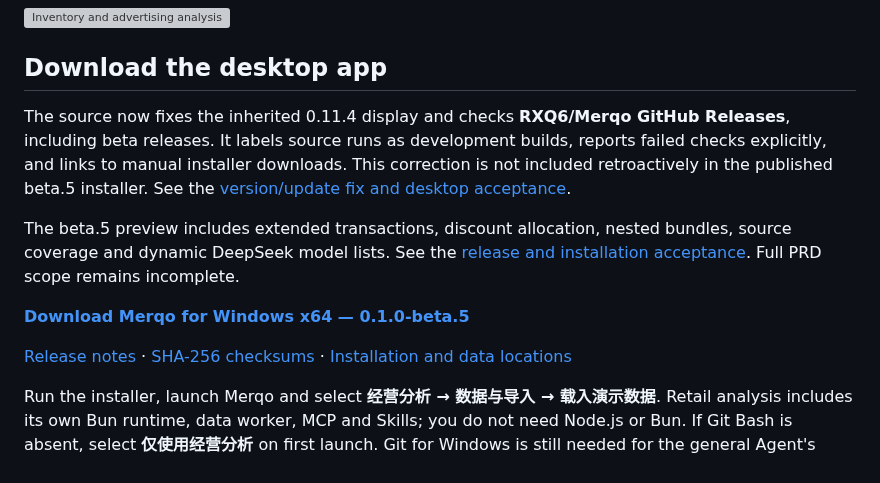
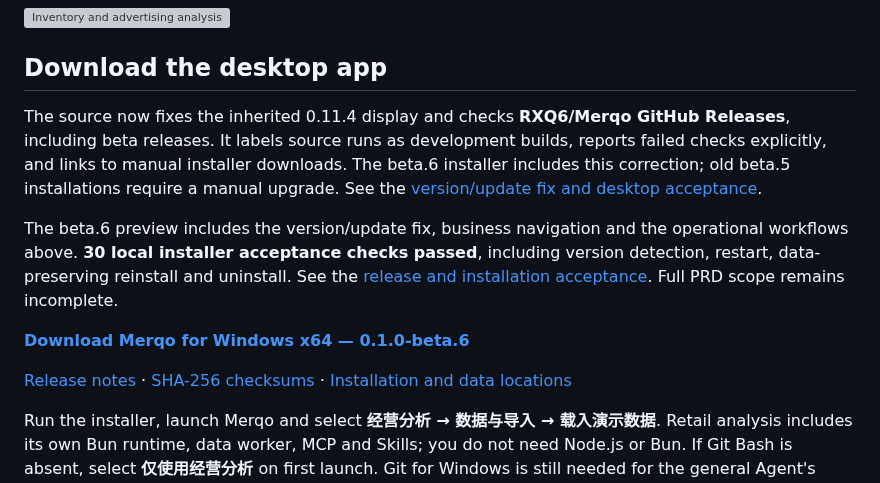
Before and after one commit to RXQ6/Merqo, a Markdown page: README.md, the part around one of its changes. Drawn GitHub-style; grey boxes are pictures that could not be loaded.

Commit message:
docs: publish beta.6 download and installer acceptance evidence

```diff
--- a/README.md
+++ b/README.md
@@ -61,9 +61,9 @@ Retail workspaces enforce read-only tools in general Agent conversations, includ
 
 ## Download the desktop app
 
-The source now fixes the inherited 0.11.4 display and checks **RXQ6/Merqo GitHub Releases**, including beta releases. It labels source runs as development builds, reports failed checks explicitly, and links to manual installer downloads. This correction is not included retroactively in the published beta.5 installer. See the [version/update fix and desktop acceptance](docs/update-check-fix-2026-10-21.md).
+The source now fixes the inherited 0.11.4 display and checks **RXQ6/Merqo GitHub Releases**, including beta releases. It labels source runs as development builds, reports failed checks explicitly, and links to manual installer downloads. The beta.6 installer includes this correction; old beta.5 installations require a manual upgrade. See the [version/update fix and desktop acceptance](docs/update-check-fix-2026-10-21.md).
 
-The beta.5 preview includes extended transactions, discount allocation, nested bundles, source coverage and dynamic DeepSeek model lists. See the [release and installation acceptance](docs/release-beta5-2026-10-20.md). Full PRD scope remains incomplete.
+The beta.6 preview includes the version/update fix, business navigation and the operational workflows above. **30 local installer acceptance checks passed**, including version detection, restart, data-preserving reinstall and uninstall. See the [release and installation acceptance](docs/release-beta6-2026-10-21.md). Full PRD scope remains incomplete.
 
-**[Download Merqo for Windows x64 — 0.1.0-beta.5](https://github.com/RXQ6/Merqo/releases/download/v0.1.0-beta.5/Merqo-Setup-0.1.0-beta.5-x64.exe)**
+**[Download Merqo for Windows x64 — 0.1.0-beta.6](https://github.com/RXQ6/Merqo/releases/download/v0.1.0-beta.6/Merqo-Setup-0.1.0-beta.6-x64.exe)**
 
```
Also changed, not shown: other parts of README.md (+2 -2 lines), docs/development-progress-2026-10-20.md (+2 -0 lines), docs/release-beta6-2026-10-21.md (+9 -1 lines), docs/verification/beta6-2026-10-21/installed-version.png (added), 9 other files.
